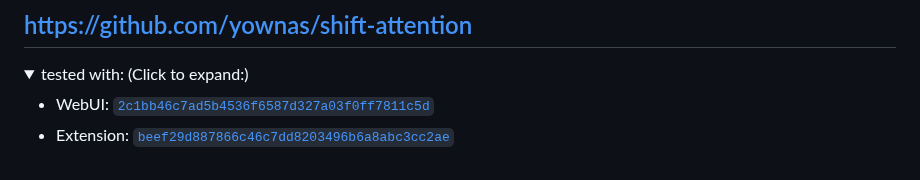
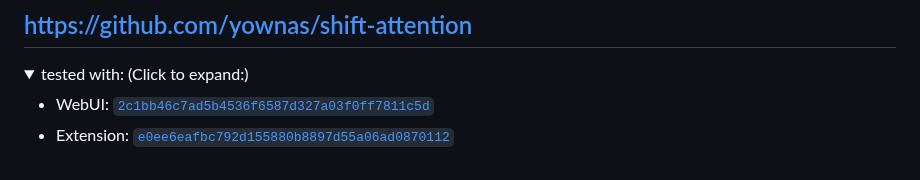
Before and after one commit to camenduru/sd-webui-extension-records, a Markdown page: README.md, the part around the change. GitHub-like rendering; folded sections open.

Commit message:
Fix typo (wrong hash)

```diff
--- a/README.md
+++ b/README.md
@@ -190,5 +190,5 @@ Do the same thing for the extension.
 <summary>tested with: (Click to expand:)</summary>
 
 - WebUI: [`2c1bb46c7ad5b4536f6587d327a03f0ff7811c5d`](https://github.com/AUTOMATIC1111/stable-diffusion-webui/commit/2c1bb46c7ad5b4536f6587d327a03f0ff7811c5d)
-- Extension: [`beef29d887866c46c7dd8203496b6a8abc3cc2ae`](https://github.com/yownas/shift-attention/commit/e0ee6eafbc792d155880b8897d55a06ad0870112)
+- Extension: [`e0ee6eafbc792d155880b8897d55a06ad0870112`](https://github.com/yownas/shift-attention/commit/e0ee6eafbc792d155880b8897d55a06ad0870112)
 </details>
```
